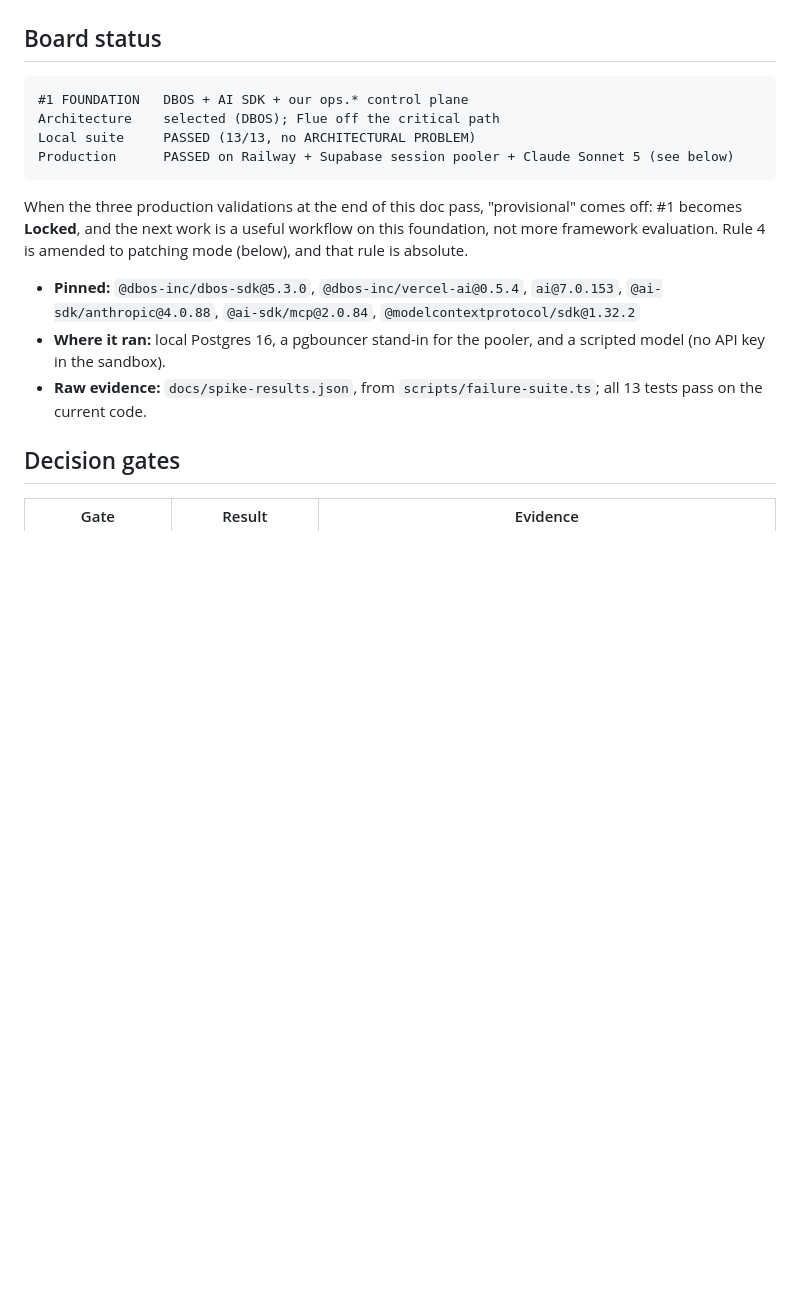
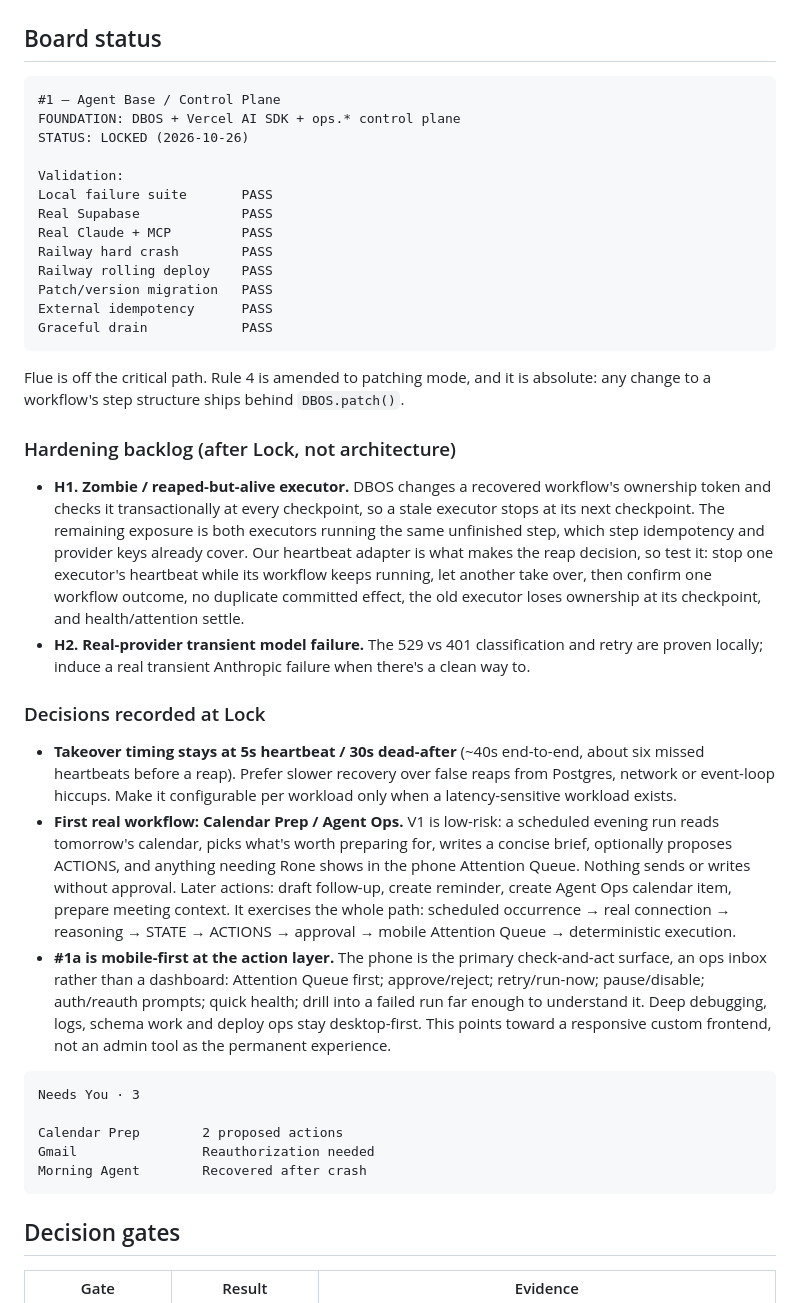
Before and after one commit to mcroney531-ctrl/rone-agent-base, a Markdown page: docs/closeout.md, the part around the change. Drawn GitHub-style; blank space fills up the shorter version.

Commit message:
Mark #1 Locked; record hardening backlog and Lock decisions
Co-Authored-By: Claude Opus 5.5 <noreply@anthropic.com>
Claude-Session: https://claude.ai/code/session_01LsjieJUY7Bhtv3W3mbkszt

````diff
--- a/docs/closeout.md
+++ b/docs/closeout.md
@@ -3,17 +3,41 @@
 ## Board status
 
 ```
-#1 FOUNDATION   DBOS + AI SDK + our ops.* control plane
-Architecture    selected (DBOS); Flue off the critical path
-Local suite     PASSED (13/13, no ARCHITECTURAL PROBLEM)
-Production      PASSED on Railway + Supabase session pooler + Claude Sonnet 5 (see below)
+#1 — Agent Base / Control Plane
+FOUNDATION: DBOS + Vercel AI SDK + ops.* control plane
+STATUS: LOCKED (2026-10-26)
+
+Validation:
+Local failure suite       PASS
+Real Supabase             PASS
+Real Claude + MCP         PASS
+Railway hard crash        PASS
+Railway rolling deploy    PASS
+Patch/version migration   PASS
+External idempotency      PASS
+Graceful drain            PASS
 ```
 
-When the three production validations at the end of this doc pass, "provisional" comes off: #1 becomes **Locked**, and the next work is a useful workflow on this foundation, not more framework evaluation. Rule 4 is amended to patching mode (below), and that rule is absolute.
+Flue is off the critical path. Rule 4 is amended to patching mode, and it is absolute: any change to a workflow's step structure ships behind `DBOS.patch()`.
 
-- **Pinned:** `@dbos-inc/dbos-sdk@5.3.0`, `@dbos-inc/vercel-ai@0.5.4`, `ai@7.0.153`, `@ai-sdk/anthropic@4.0.88`, `@ai-sdk/mcp@2.0.84`, `@modelcontextprotocol/sdk@1.32.2`
-- **Where it ran:** local Postgres 16, a pgbouncer stand-in for the pooler, and a scripted model (no API key in the sandbox).
-- **Raw evidence:** `docs/spike-results.json`, from `scripts/failure-suite.ts`; all 13 tests pass on the current code.
+### Hardening backlog (after Lock, not architecture)
+
+- **H1. Zombie / reaped-but-alive executor.** DBOS changes a recovered workflow's ownership token and checks it transactionally at every checkpoint, so a stale executor stops at its next checkpoint. The remaining exposure is both executors running the same unfinished step, which step idempotency and provider keys already cover. Our heartbeat adapter is what makes the reap decision, so test it: stop one executor's heartbeat while its workflow keeps running, let another take over, then confirm one workflow outcome, no duplicate committed effect, the old executor loses ownership at its checkpoint, and health/attention settle.
+- **H2. Real-provider transient model failure.** The 529 vs 401 classification and retry are proven locally; induce a real transient Anthropic failure when there's a clean way to.
+
+### Decisions recorded at Lock
+
+- **Takeover timing stays at 5s heartbeat / 30s dead-after** (~40s end-to-end, about six missed heartbeats before a reap). Prefer slower recovery over false reaps from Postgres, network or event-loop hiccups. Make it configurable per workload only when a latency-sensitive workload exists.
+- **First real workflow: Calendar Prep / Agent Ops.** V1 is low-risk: a scheduled evening run reads tomorrow's calendar, picks what's worth preparing for, writes a concise brief, optionally proposes ACTIONS, and anything needing Rone shows in the phone Attention Queue. Nothing sends or writes without approval. Later actions: draft follow-up, create reminder, create Agent Ops calendar item, prepare meeting context. It exercises the whole path: scheduled occurrence → real connection → reasoning → STATE → ACTIONS → approval → mobile Attention Queue → deterministic execution.
+- **#1a is mobile-first at the action layer.** The phone is the primary check-and-act surface, an ops inbox rather than a dashboard: Attention Queue first; approve/reject; retry/run-now; pause/disable; auth/reauth prompts; quick health; drill into a failed run far enough to understand it. Deep debugging, logs, schema work and deploy ops stay desktop-first. This points toward a responsive custom frontend, not an admin tool as the permanent experience.
+
+```
+Needs You · 3
+
+Calendar Prep        2 proposed actions
+Gmail                Reauthorization needed
+Morning Agent        Recovered after crash
+```
 
 ## Decision gates
 
````
